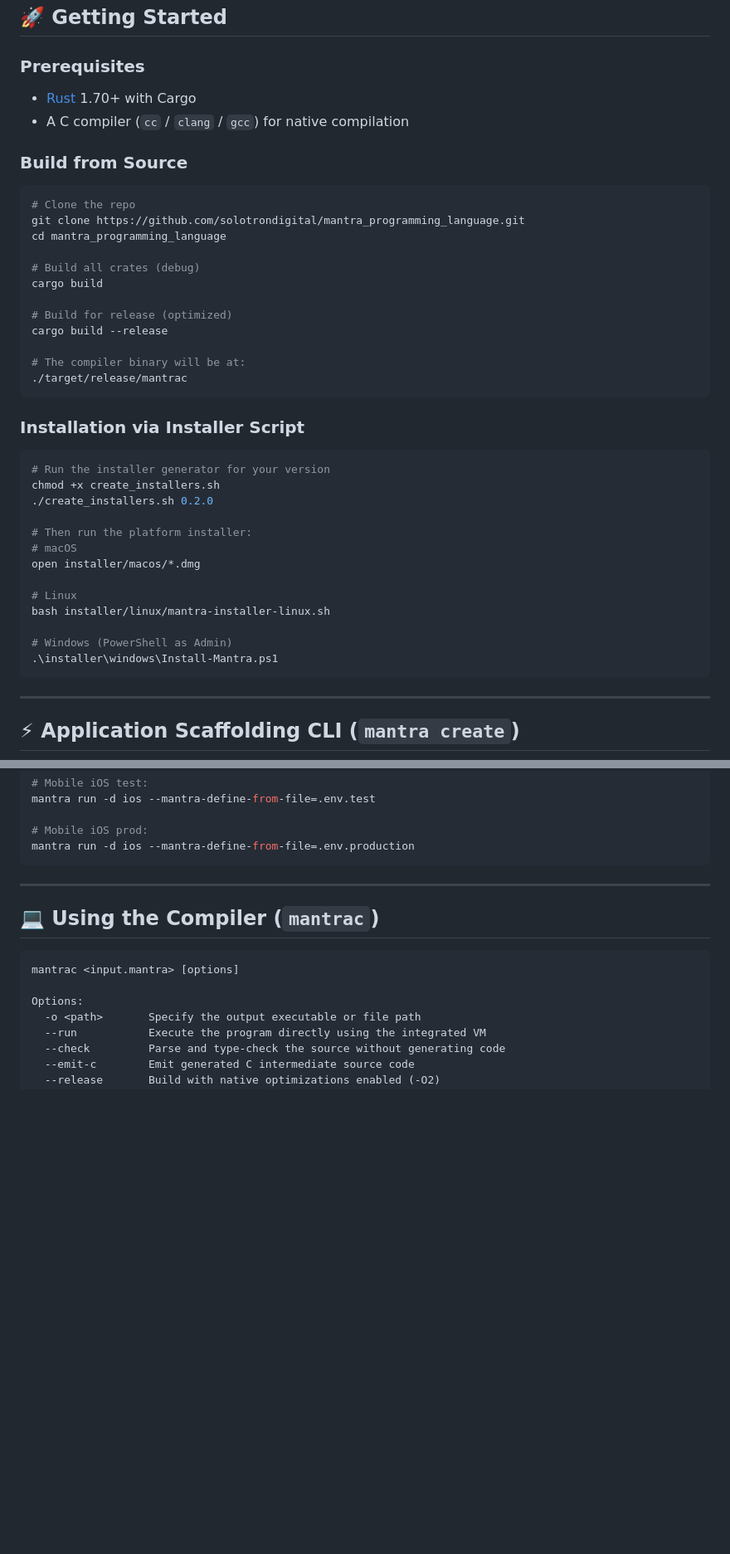
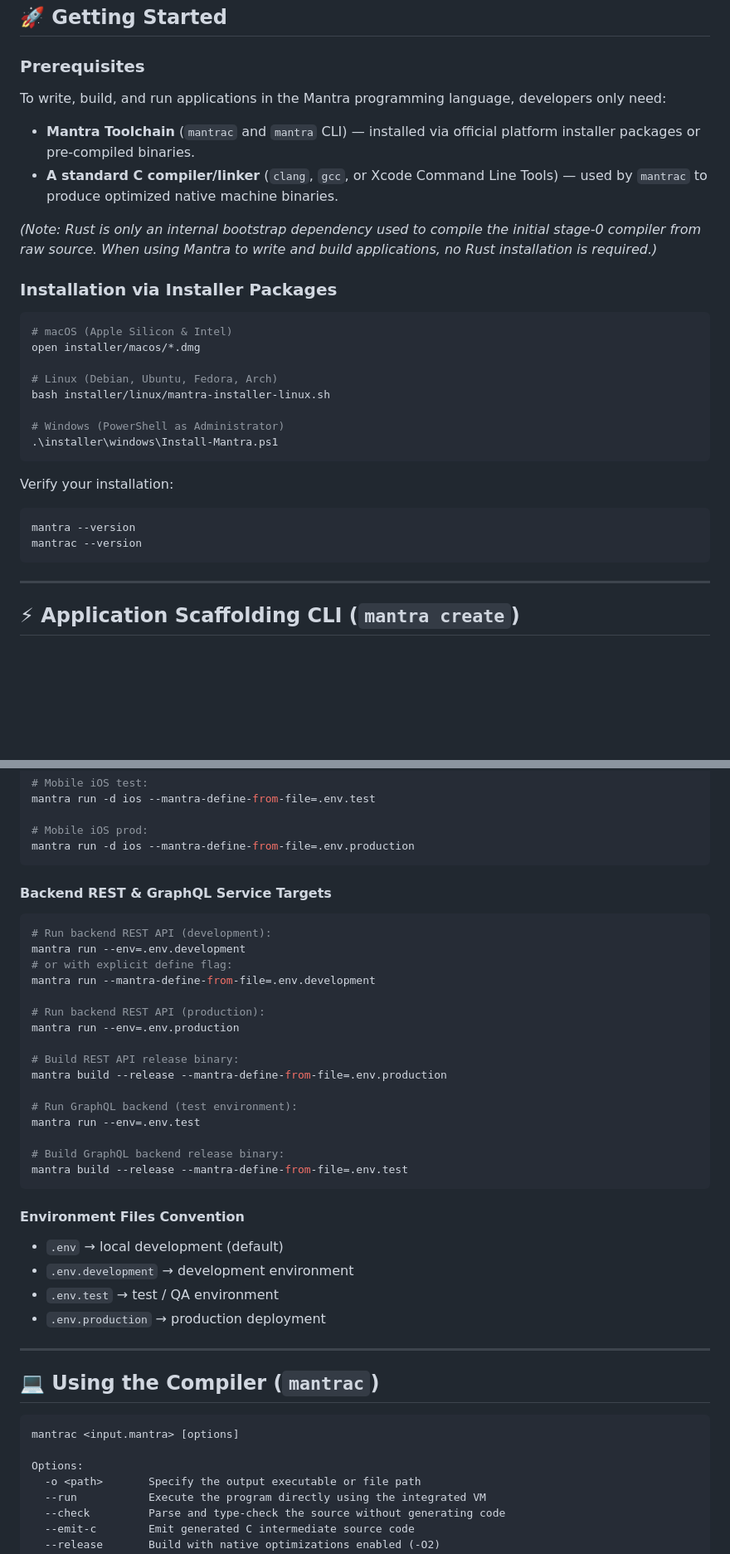
Before and after one commit to solotrondigital/mantra_programming_language, a Markdown page: README.md, 2 parts joined by grey strips. Shown at 83% size. Drawn GitHub-style; blank space fills up the shorter version.

````diff
--- a/README.md
+++ b/README.md
@@ -89,42 +88,29 @@ mantra_programming_language/
 
 ### Prerequisites
 
-- [Rust](https://www.rust-lang.org/tools/install) 1.70+ with Cargo
-- A C compiler (`cc` / `clang` / `gcc`) for native compilation
+To write, build, and run applications in the Mantra programming language, developers only need:
+- **Mantra Toolchain** (`mantrac` and `mantra` CLI) — installed via official platform installer packages or pre-compiled binaries.
+- **A standard C compiler/linker** (`clang`, `gcc`, or Xcode Command Line Tools) — used by `mantrac` to produce optimized native machine binaries.
 
-### Build from Source
+*(Note: Rust is only an internal bootstrap dependency used to compile the initial stage-0 compiler from raw source. When using Mantra to write and build applications, no Rust installation is required.)*
+
+### Installation via Installer Packages
 
 ```bash
-# Clone the repo
-git clone https://github.com/solotrondigital/mantra_programming_language.git
-cd mantra_programming_language
+# macOS (Apple Silicon & Intel)
+open installer/macos/*.dmg
 
-# Build all crates (debug)
-cargo build
+# Linux (Debian, Ubuntu, Fedora, Arch)
+bash installer/linux/mantra-installer-linux.sh
 
-# Build for release (optimized)
-cargo build --release
-
-# The compiler binary will be at:
-./target/release/mantrac
+# Windows (PowerShell as Administrator)
+.\installer\windows\Install-Mantra.ps1
 ```
 
-### Installation via Installer Script
-
+Verify your installation:
 ```bash
-# Run the installer generator for your version
-chmod +x create_installers.sh
-./create_installers.sh 0.2.0
-
-# Then run the platform installer:
-# macOS
-open installer/macos/*.dmg
-
-# Linux
-bash installer/linux/mantra-installer-linux.sh
-
-# Windows (PowerShell as Admin)
-.\installer\windows\Install-Mantra.ps1
+mantra --version
+mantrac --version
 ```
 
 ---
@@ -303,6 +289,33 @@ mantra run -d ios --mantra-define-from-file=.env.test
 # Mobile iOS prod:
 mantra run -d ios --mantra-define-from-file=.env.production
 ```
+
+#### Backend REST & GraphQL Service Targets
+```bash
+# Run backend REST API (development):
+mantra run --env=.env.development
+# or with explicit define flag:
+mantra run --mantra-define-from-file=.env.development
+
+# Run backend REST API (production):
+mantra run --env=.env.production
+
+# Build REST API release binary:
+mantra build --release --mantra-define-from-file=.env.production
+
+# Run GraphQL backend (test environment):
+mantra run --env=.env.test
+
+# Build GraphQL backend release binary:
+mantra build --release --mantra-define-from-file=.env.test
+```
+
+#### Environment Files Convention
+- `.env` &rarr; local development (default)
+- `.env.development` &rarr; development environment
+- `.env.test` &rarr; test / QA environment
+- `.env.production` &rarr; production deployment
+
 
 ---
 
````
Also changed, not shown: other parts of README.md (+35 -18 lines).
